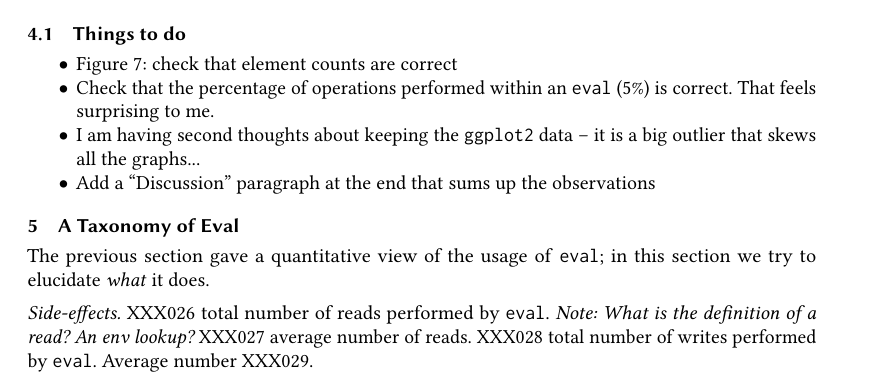
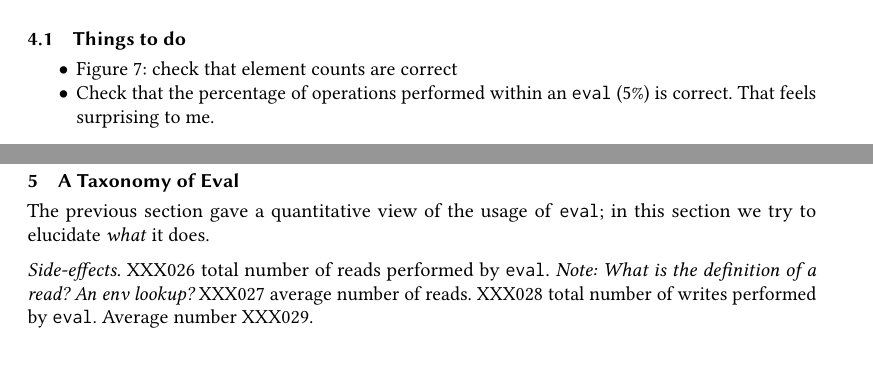
Before and after one commit to aviralg/revalstudy, a LaTeX paper (paper/main.tex): part of page 12 of 18 before the commit and two parts of pages 12 and 13 of 18 after it, the two joined at a grey line, cut so that both start at the same text, the shorter picture padded with empty space. Compiled offline with pdfLaTeX; a LaTeX package or settings file that is missing is left out.

Commit message:
Discussion for usage metrics

```diff
--- a/paper/main.tex
+++ b/paper/main.tex
@@ -815,10 +822,6 @@ Out of \kaggleStaticeval static \eval sites, we exercise \kaggleTriggeredeval of
 \item Figure 7: check that element counts are correct
 \item Check that the percentage of operations performed within
   an \eval (5\%) is correct. That feels surprising to me.
-\item I am having second thoughts about keeping the \c{ggplot2} data
-  -- it is a big outlier that skews all the graphs...
-\item Add a ``Discussion'' paragraph at the end that sums up the
-  observations
 \end{itemize}
 
 
```
Also changed, not shown: paper/main.tex (9 more changed lines).
